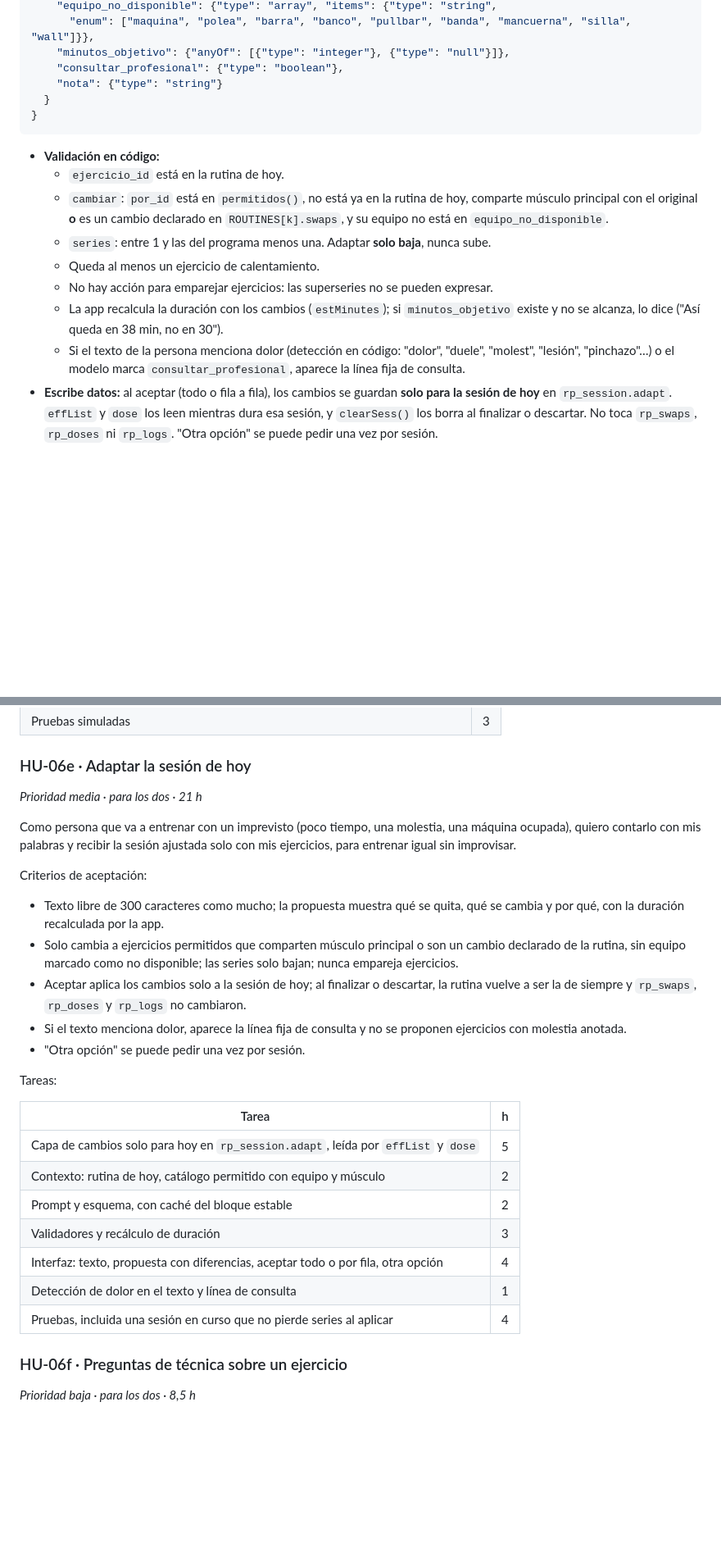
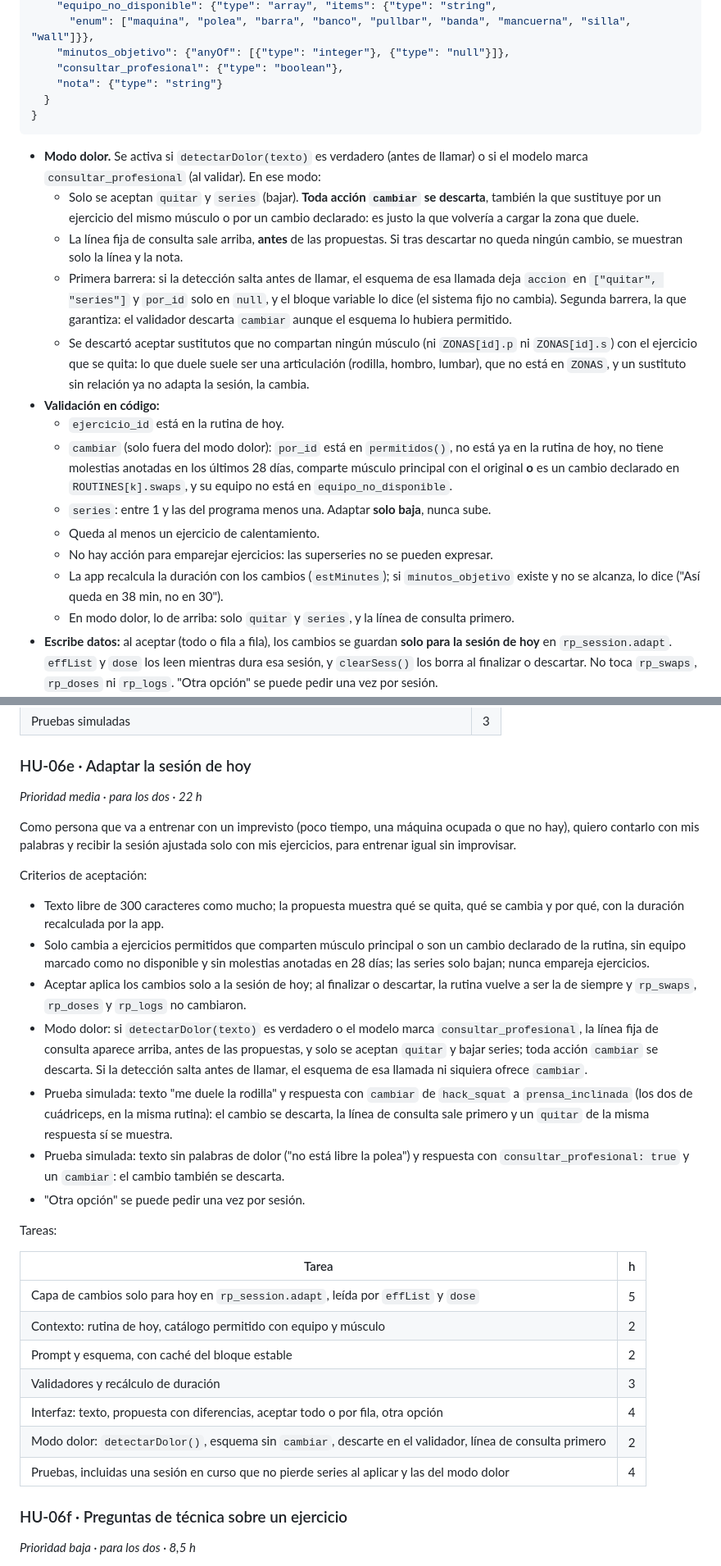
Before and after one commit to sebastiaanbv/rutina-postura, a Markdown page: docs/ia-claude.md, 2 parts joined by grey strips. Shown at 82% size. Rendered like a GitHub page; blank space fills up the shorter version.

````diff
--- a/docs/ia-claude.md
+++ b/docs/ia-claude.md
@@ -589,19 +604,33 @@ funciones que cambian algo muestran cada cambio con "Aplicar" y "Ahora no".
 }
 ```
 
+- **Modo dolor.** Se activa si `detectarDolor(texto)` es verdadero (antes de llamar) o si el
+  modelo marca `consultar_profesional` (al validar). En ese modo:
+  - Solo se aceptan `quitar` y `series` (bajar). **Toda acción `cambiar` se descarta**, también la
+    que sustituye por un ejercicio del mismo músculo o por un cambio declarado: es justo la que
+    volvería a cargar la zona que duele.
+  - La línea fija de consulta sale arriba, **antes** de las propuestas. Si tras descartar no queda
+    ningún cambio, se muestran solo la línea y la nota.
+  - Primera barrera: si la detección salta antes de llamar, el esquema de esa llamada deja
+    `accion` en `["quitar", "series"]` y `por_id` solo en `null`, y el bloque variable lo dice (el
+    sistema fijo no cambia). Segunda barrera, la que garantiza: el validador descarta `cambiar`
+    aunque el esquema lo hubiera permitido.
+  - Se descartó aceptar sustitutos que no compartan ningún músculo (ni `ZONAS[id].p` ni
+    `ZONAS[id].s`) con el ejercicio que se quita: lo que duele suele ser una articulación (rodilla,
+    hombro, lumbar), que no está en `ZONAS`, y un sustituto sin relación ya no adapta la sesión,
+    la cambia.
 - **Validación en código:**
   - `ejercicio_id` está en la rutina de hoy.
-  - `cambiar`: `por_id` está en `permitidos()`, no está ya en la rutina de hoy, comparte músculo
-    principal con el original **o** es un cambio declarado en `ROUTINES[k].swaps`, y su equipo no
-    está en `equipo_no_disponible`.
+  - `cambiar` (solo fuera del modo dolor): `por_id` está en `permitidos()`, no está ya en la rutina
+    de hoy, no tiene molestias anotadas en los últimos 28 días, comparte músculo principal con el
+    original **o** es un cambio declarado en `ROUTINES[k].swaps`, y su equipo no está en
+    `equipo_no_disponible`.
   - `series`: entre 1 y las del programa menos una. Adaptar **solo baja**, nunca sube.
   - Queda al menos un ejercicio de calentamiento.
   - No hay acción para emparejar ejercicios: las superseries no se pueden expresar.
   - La app recalcula la duración con los cambios (`estMinutes`); si `minutos_objetivo` existe y no
     se alcanza, lo dice ("Así queda en 38 min, no en 30").
-  - Si el texto de la persona menciona dolor (detección en código: "dolor", "duele", "molest",
-    "lesión", "pinchazo"…) o el modelo marca `consultar_profesional`, aparece la línea fija de
-    consulta.
+  - En modo dolor, lo de arriba: solo `quitar` y `series`, y la línea de consulta primero.
 - **Escribe datos:** al aceptar (todo o fila a fila), los cambios se guardan **solo para la sesión
   de hoy** en `rp_session.adapt`. `effList` y `dose` los leen mientras dura esa sesión, y
   `clearSess()` los borra al finalizar o descartar. No toca `rp_swaps`, `rp_doses` ni `rp_logs`.
@@ -894,9 +926,9 @@ Tareas:
 
 ### HU-06e · Adaptar la sesión de hoy
 
-*Prioridad media · para los dos · 21 h*
+*Prioridad media · para los dos · 22 h*
 
-Como persona que va a entrenar con un imprevisto (poco tiempo, una molestia, una máquina ocupada),
+Como persona que va a entrenar con un imprevisto (poco tiempo, una máquina ocupada o que no hay),
 quiero contarlo con mis palabras y recibir la sesión ajustada solo con mis ejercicios, para
 entrenar igual sin improvisar.
 
@@ -905,12 +937,19 @@ Criterios de aceptación:
 - Texto libre de 300 caracteres como mucho; la propuesta muestra qué se quita, qué se cambia y por
   qué, con la duración recalculada por la app.
 - Solo cambia a ejercicios permitidos que comparten músculo principal o son un cambio declarado de
-  la rutina, sin equipo marcado como no disponible; las series solo bajan; nunca empareja
-  ejercicios.
+  la rutina, sin equipo marcado como no disponible y sin molestias anotadas en 28 días; las series
+  solo bajan; nunca empareja ejercicios.
 - Aceptar aplica los cambios solo a la sesión de hoy; al finalizar o descartar, la rutina vuelve a
   ser la de siempre y `rp_swaps`, `rp_doses` y `rp_logs` no cambiaron.
-- Si el texto menciona dolor, aparece la línea fija de consulta y no se proponen ejercicios con
-  molestia anotada.
+- Modo dolor: si `detectarDolor(texto)` es verdadero o el modelo marca `consultar_profesional`, la
+  línea fija de consulta aparece arriba, antes de las propuestas, y solo se aceptan `quitar` y
+  bajar series; toda acción `cambiar` se descarta. Si la detección salta antes de llamar, el
+  esquema de esa llamada ni siquiera ofrece `cambiar`.
+- Prueba simulada: texto "me duele la rodilla" y respuesta con `cambiar` de `hack_squat` a
+  `prensa_inclinada` (los dos de cuádriceps, en la misma rutina): el cambio se descarta, la línea
+  de consulta sale primero y un `quitar` de la misma respuesta sí se muestra.
+- Prueba simulada: texto sin palabras de dolor ("no está libre la polea") y respuesta con
+  `consultar_profesional: true` y un `cambiar`: el cambio también se descarta.
 - "Otra opción" se puede pedir una vez por sesión.
 
 Tareas:
@@ -922,8 +961,8 @@ Tareas:
 | Prompt y esquema, con caché del bloque estable | 2 |
 | Validadores y recálculo de duración | 3 |
 | Interfaz: texto, propuesta con diferencias, aceptar todo o por fila, otra opción | 4 |
-| Detección de dolor en el texto y línea de consulta | 1 |
-| Pruebas, incluida una sesión en curso que no pierde series al aplicar | 4 |
+| Modo dolor: `detectarDolor()`, esquema sin `cambiar`, descarte en el validador, línea de consulta primero | 2 |
+| Pruebas, incluidas una sesión en curso que no pierde series al aplicar y las del modo dolor | 4 |
 
 ### HU-06f · Preguntas de técnica sobre un ejercicio
 
````
Also changed, not shown: other parts of docs/ia-claude.md (+30 -11 lines).
